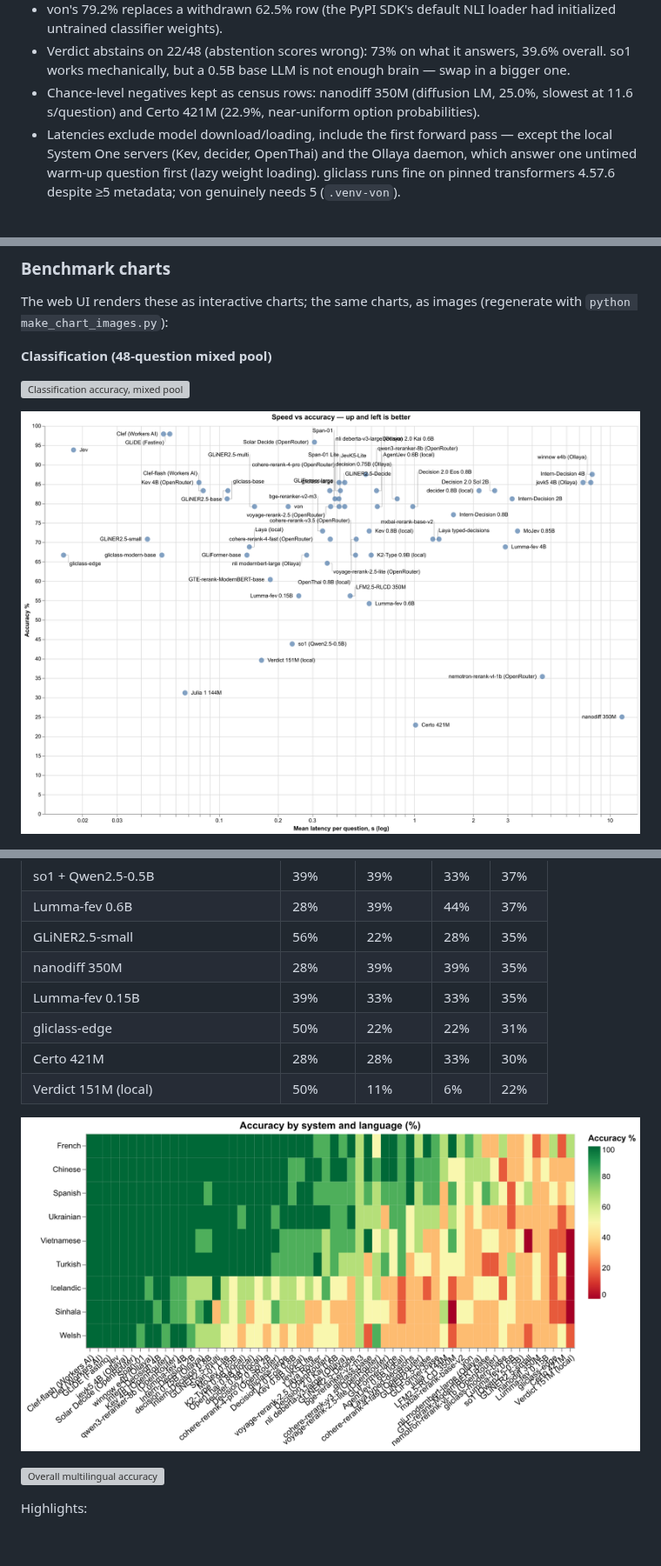
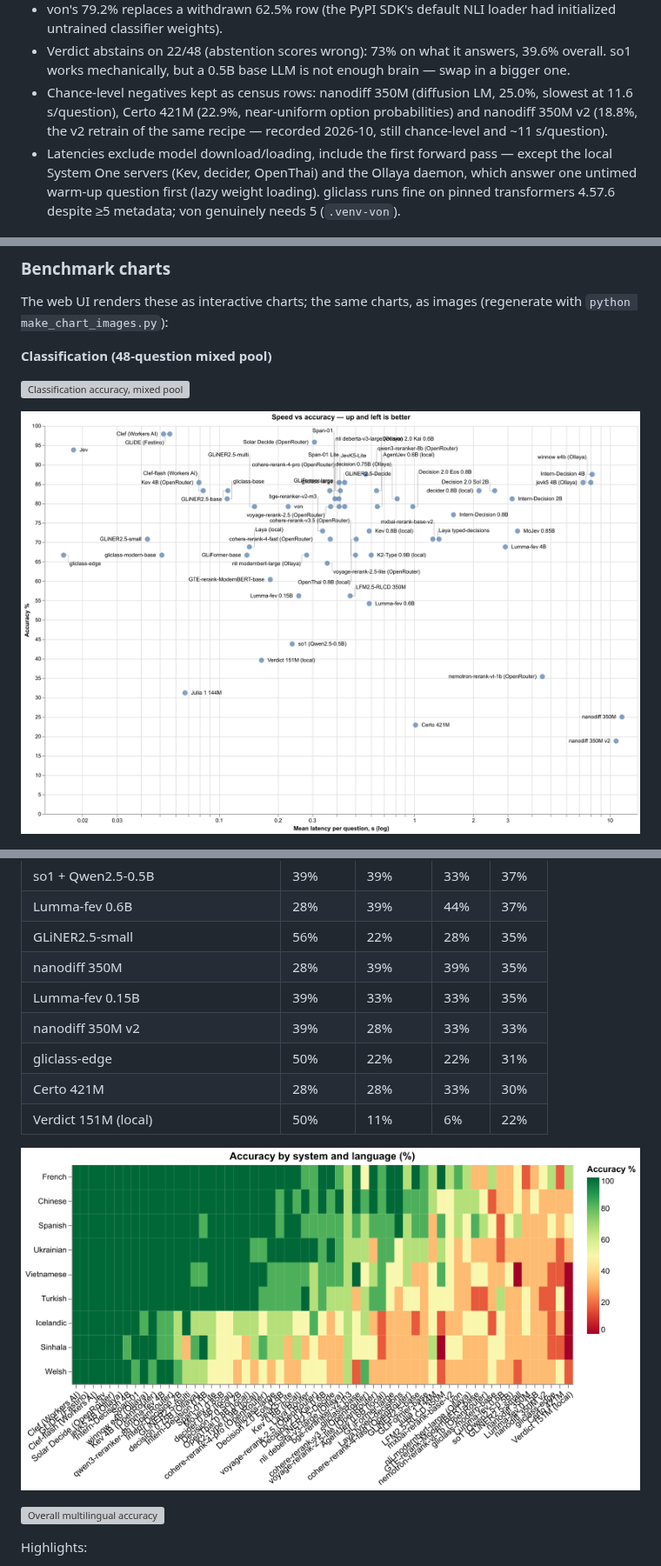
Before and after one commit to umstek/zero-shot-ie-bench, a Markdown page: README.md, 3 parts joined by grey strips. Shown at 87% size. Rendered like a GitHub page; pictures changed too: docs/charts/cls_tradeoff.png, docs/charts/ml_heatmap.png; blank space fills up the shorter version; grey boxes are pictures that could not be loaded.

Commit message:
docs(readme,charts): record nanodiff v2's spectrum and multilingual runs

```diff
--- a/README.md
+++ b/README.md
@@ -339,8 +341,10 @@ Takeaways:
   answers, 39.6% overall. so1 works mechanically, but a 0.5B base LLM is not
   enough brain — swap in a bigger one.
 - Chance-level negatives kept as census rows: nanodiff 350M (diffusion
-  LM, 25.0%, slowest at 11.6 s/question) and Certo 421M (22.9%,
-  near-uniform option probabilities).
+  LM, 25.0%, slowest at 11.6 s/question), Certo 421M (22.9%,
+  near-uniform option probabilities) and nanodiff 350M v2 (18.8%,
+  the v2 retrain of the same recipe — recorded 2026-10, still
+  chance-level and ~11 s/question).
 - Latencies exclude model download/loading, include the first forward
   pass — except the local System One servers (Kev, decider, OpenThai)
   and the Ollaya daemon, which answer one untimed warm-up question
@@ -497,6 +501,7 @@ systems answer the same 54 texts.
 | GLiNER2.5-small | 56% | 22% | 28% | 35% |
 | nanodiff 350M | 28% | 39% | 39% | 35% |
 | Lumma-fev 0.15B | 39% | 33% | 33% | 35% |
+| nanodiff 350M v2 | 39% | 28% | 33% | 33% |
 | gliclass-edge | 50% | 22% | 22% | 31% |
 | Certo 421M | 28% | 28% | 33% | 30% |
 | Verdict 151M (local) | 50% | 11% | 6% | 22% |
```
Also changed, not shown: other parts of README.md (+31 -25 lines), docs/charts/cls_spectrum.png, 3 other files.
